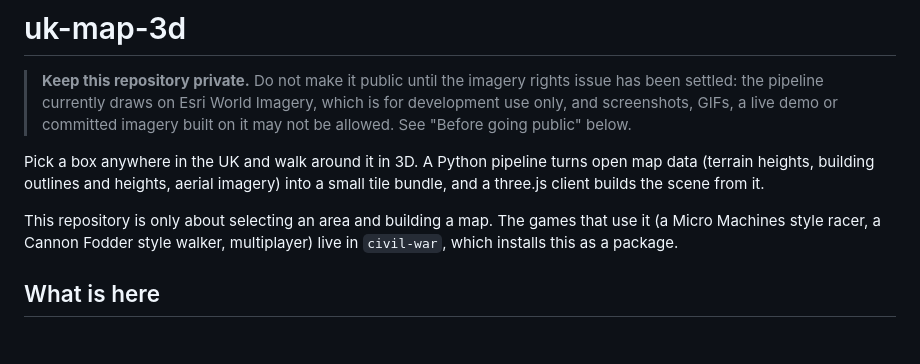
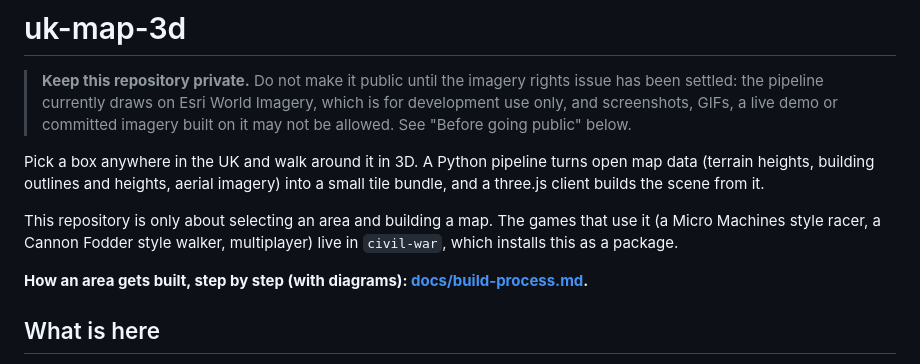
Before and after one commit to sergiomarrocoli/3d-model-of-anywhere, a Markdown page: README.md, the part around the change. GitHub-like rendering; blank space fills up the shorter version.

Commit message:
Docs: a flow diagram of the whole build process
Closes #31

Co-Authored-By: Claude Sonnet 5.5 <noreply@anthropic.com>

```diff
--- a/README.md
+++ b/README.md
@@ -9,6 +9,8 @@ outlines and heights, aerial imagery) into a small tile bundle, and a three.js c
 
 This repository is only about selecting an area and building a map. The games that use it (a Micro Machines style racer,
 a Cannon Fodder style walker, multiplayer) live in `civil-war`, which installs this as a package.
+
+**How an area gets built, step by step (with diagrams): [docs/build-process.md](docs/build-process.md).**
 
 ## What is here
 
```
Also changed, not shown: docs/build-process.md (added, +145 -0 lines).
